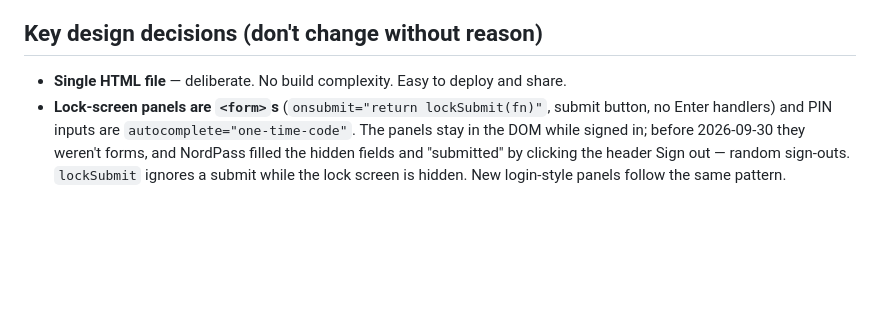
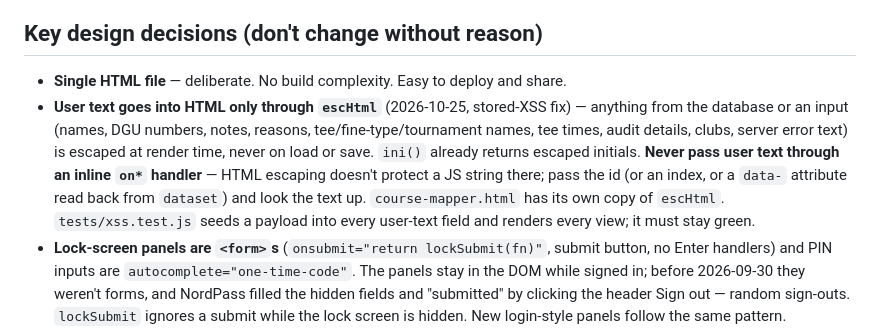
Before and after one commit to GridSystems/RoyalGolfLeague, a Markdown page: CLAUDE.md, the part around the change. GitHub-like rendering; blank space fills up the shorter version.

Commit message:
docs: user text reaches HTML only via escHtml; no user text in inline handlers
Co-Authored-By: Claude Opus 5.5 <noreply@anthropic.com>
Claude-Session: https://claude.ai/code/session_01RG5FD51iRjWttoRtFoGo5o

```diff
--- a/CLAUDE.md
+++ b/CLAUDE.md
@@ -393,6 +393,13 @@ A second tournament format beside the one-day team event: `tournaments.format='l
 ## Key design decisions (don't change without reason)
 
 - **Single HTML file** — deliberate. No build complexity. Easy to deploy and share.
+- **User text goes into HTML only through `escHtml`** (2026-10-25, stored-XSS fix) — anything from the
+  database or an input (names, DGU numbers, notes, reasons, tee/fine-type/tournament names, tee times,
+  audit details, clubs, server error text) is escaped at render time, never on load or save. `ini()` already
+  returns escaped initials. **Never pass user text through an inline `on*` handler** — HTML escaping doesn't
+  protect a JS string there; pass the id (or an index, or a `data-` attribute read back from `dataset`) and
+  look the text up. `course-mapper.html` has its own copy of `escHtml`. `tests/xss.test.js` seeds a payload
+  into every user-text field and renders every view; it must stay green.
 - **Lock-screen panels are `<form>`s** (`onsubmit="return lockSubmit(fn)"`, submit button, no Enter
   handlers) and PIN inputs are `autocomplete="one-time-code"`. The panels stay in the DOM while
   signed in; before 2026-09-30 they weren't forms, and NordPass filled the hidden fields and
```
